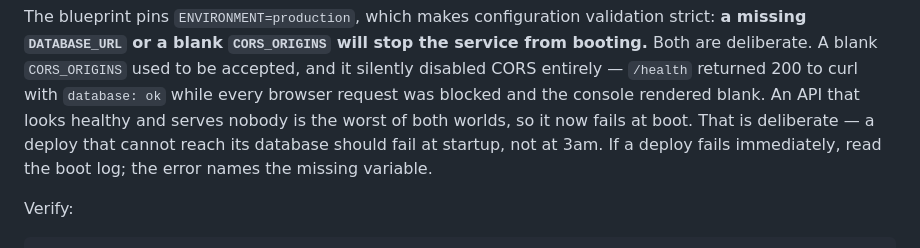
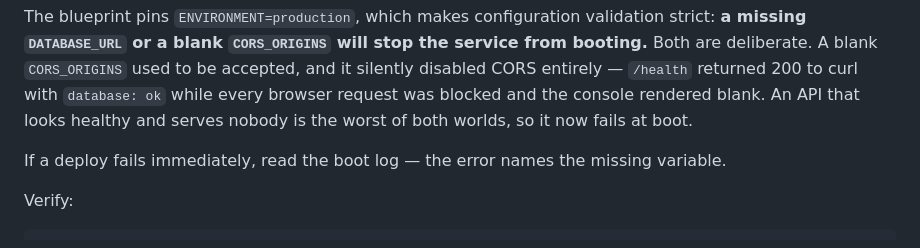
Before and after one commit to Pranavsingh431/vayu_console, a Markdown page: docs/deployment.md, the part around the change. GitHub-like rendering.

Commit message:
docs: fix orphaned sentence left by the CORS edit

```diff
--- a/docs/deployment.md
+++ b/docs/deployment.md
@@ -81,9 +81,9 @@ strict: **a missing `DATABASE_URL` or a blank `CORS_ORIGINS` will stop the servi
 booting.** Both are deliberate. A blank `CORS_ORIGINS` used to be accepted, and it
 silently disabled CORS entirely — `/health` returned 200 to curl with `database: ok`
 while every browser request was blocked and the console rendered blank. An API that
-looks healthy and serves nobody is the worst of both worlds, so it now fails at boot. That is deliberate — a
-deploy that cannot reach its database should fail at startup, not at 3am. If a deploy fails
-immediately, read the boot log; the error names the missing variable.
+looks healthy and serves nobody is the worst of both worlds, so it now fails at boot.
+
+If a deploy fails immediately, read the boot log — the error names the missing variable.
 
 Verify:
 
```
